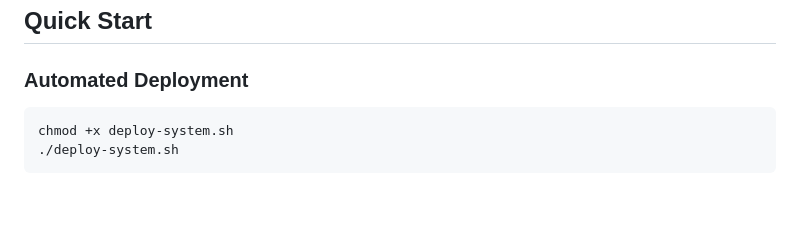
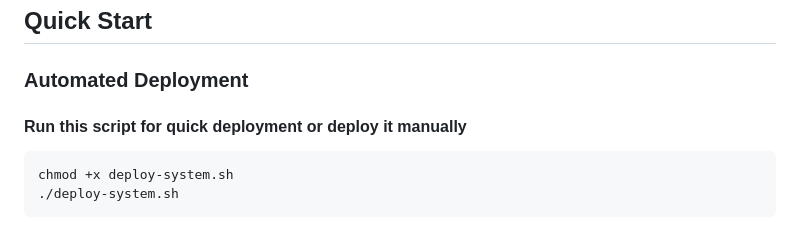
Before and after one commit to ShemiPeretz/AuraPurchasesManagement, a Markdown page: Deployment.md, the part around the change. GitHub-like rendering; blank space fills up the shorter version.

````diff
--- a/Deployment.md
+++ b/Deployment.md
@@ -3,6 +3,9 @@
 ## Quick Start
 
 ### Automated Deployment
+
+#### Run this script for quick deployment or deploy it manually
+
 ```bash
 chmod +x deploy-system.sh
 ./deploy-system.sh
````
